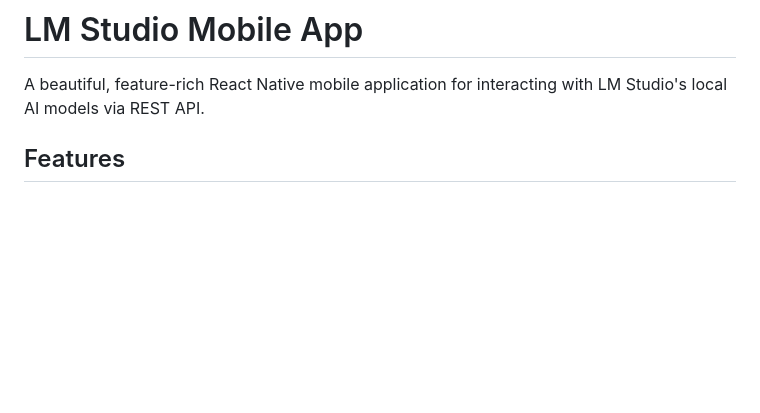
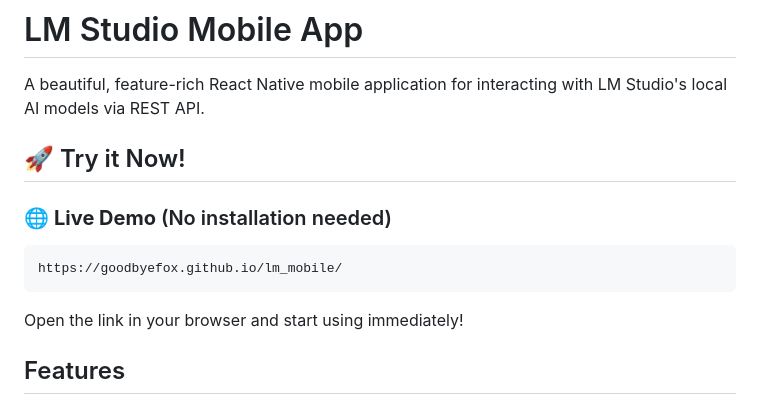
Before and after one commit to GoodbyeFox/LM_Mobile, a Markdown page: README.md, the part around one of its changes. Drawn GitHub-style; blank space fills up the shorter version.

````diff
--- a/README.md
+++ b/README.md
@@ -1,6 +1,15 @@
 # LM Studio Mobile App
 
 A beautiful, feature-rich React Native mobile application for interacting with LM Studio's local AI models via REST API.
+
+## 🚀 Try it Now!
+
+### 🌐 **Live Demo** (No installation needed)
+```
+https://goodbyefox.github.io/lm_mobile/
+```
+
+Open the link in your browser and start using immediately!
 
 ## Features
 
````
Also changed, not shown: other parts of README.md (+58 -36 lines).
